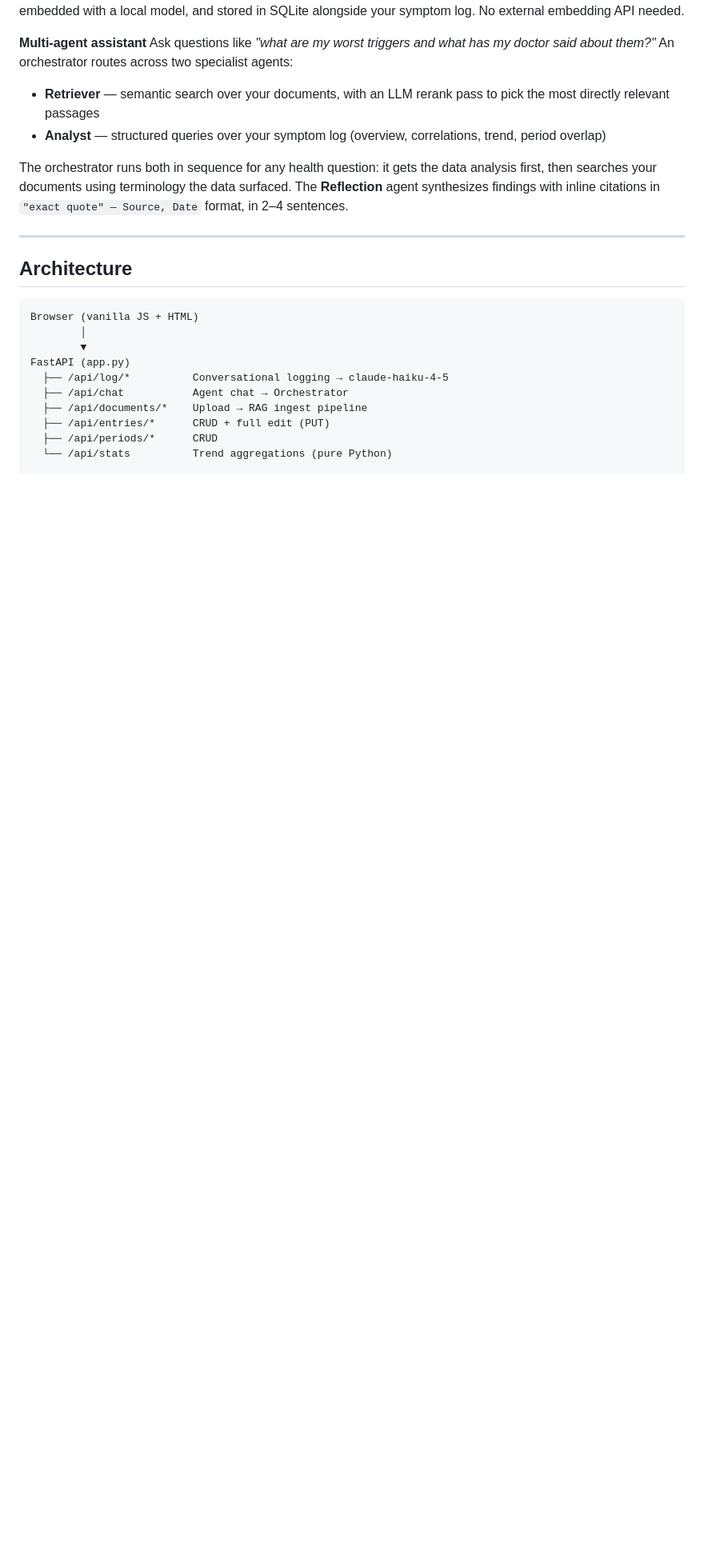
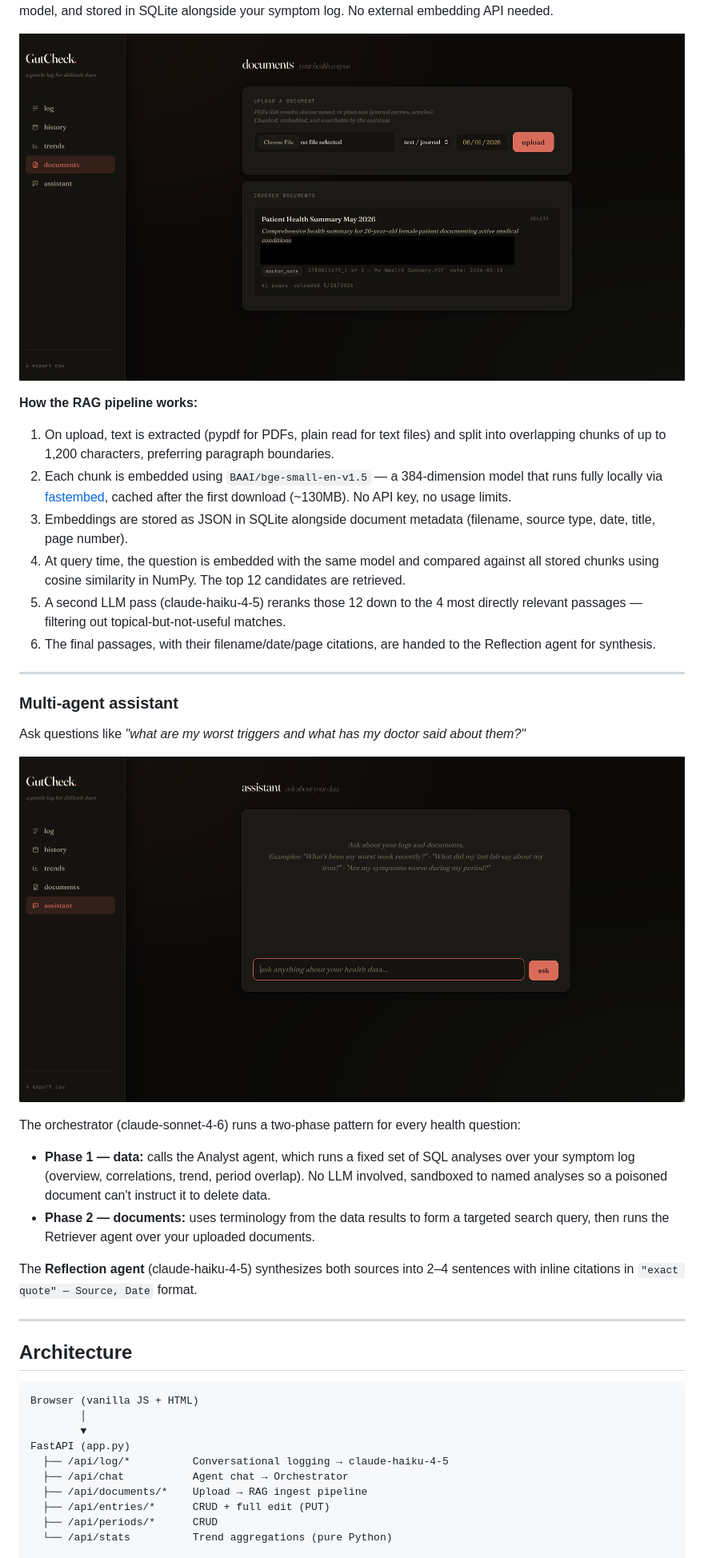
Before and after one commit to nityakk/GutCheck, a Markdown page: README.md, the part around the change printed below. Shown: that part at 80% size. GitHub-like rendering; pictures changed too: photos/assistant.png (added), photos/documents.jpeg (added); blank space fills up the shorter version.

```diff
--- a/README.md
+++ b/README.md
@@ -26,11 +38,27 @@ Month grid with color-coded symptom chips per day. Period bars span their full d
 Upload PDFs of lab results, doctor notes, journals, or articles. Each document is chunked, embedded with a local model, and stored in SQLite alongside your symptom log. No external embedding API needed.
 
-**Multi-agent assistant**
-Ask questions like *"what are my worst triggers and what has my doctor said about them?"* An orchestrator routes across two specialist agents:
-- **Retriever** — semantic search over your documents, with an LLM rerank pass to pick the most directly relevant passages
-- **Analyst** — structured queries over your symptom log (overview, correlations, trend, period overlap)
+![Documents](photos/documents.jpeg)
 
-The orchestrator runs both in sequence for any health question: it gets the data analysis first, then searches your documents using terminology the data surfaced. The **Reflection** agent synthesizes findings with inline citations in `"exact quote" — Source, Date` format, in 2–4 sentences.
+**How the RAG pipeline works:**
+1. On upload, text is extracted (pypdf for PDFs, plain read for text files) and split into overlapping chunks of up to 1,200 characters, preferring paragraph boundaries.
+2. Each chunk is embedded using `BAAI/bge-small-en-v1.5` — a 384-dimension model that runs fully locally via [fastembed](https://github.com/qdrant/fastembed), cached after the first download (~130MB). No API key, no usage limits.
+3. Embeddings are stored as JSON in SQLite alongside document metadata (filename, source type, date, title, page number).
+4. At query time, the question is embedded with the same model and compared against all stored chunks using cosine similarity in NumPy. The top 12 candidates are retrieved.
+5. A second LLM pass (claude-haiku-4-5) reranks those 12 down to the 4 most directly relevant passages — filtering out topical-but-not-useful matches.
+6. The final passages, with their filename/date/page citations, are handed to the Reflection agent for synthesis.
+
+---
+
+### Multi-agent assistant
+Ask questions like *"what are my worst triggers and what has my doctor said about them?"*
+
+![Assistant](photos/assistant.png)
+
+The orchestrator (claude-sonnet-4-6) runs a two-phase pattern for every health question:
+- **Phase 1 — data:** calls the Analyst agent, which runs a fixed set of SQL analyses over your symptom log (overview, correlations, trend, period overlap). No LLM involved, sandboxed to named analyses so a poisoned document can't instruct it to delete data.
+- **Phase 2 — documents:** uses terminology from the data results to form a targeted search query, then runs the Retriever agent over your uploaded documents.
+
+The **Reflection agent** (claude-haiku-4-5) synthesizes both sources into 2–4 sentences with inline citations in `"exact quote" — Source, Date` format.
 
 ---
 
```
Also changed, not shown: other parts of README.md (+29 -14 lines), photos/history.png (added), photos/log.png (added), photos/trends1.png (added), photos/trends2.png (added), 1 other file.
